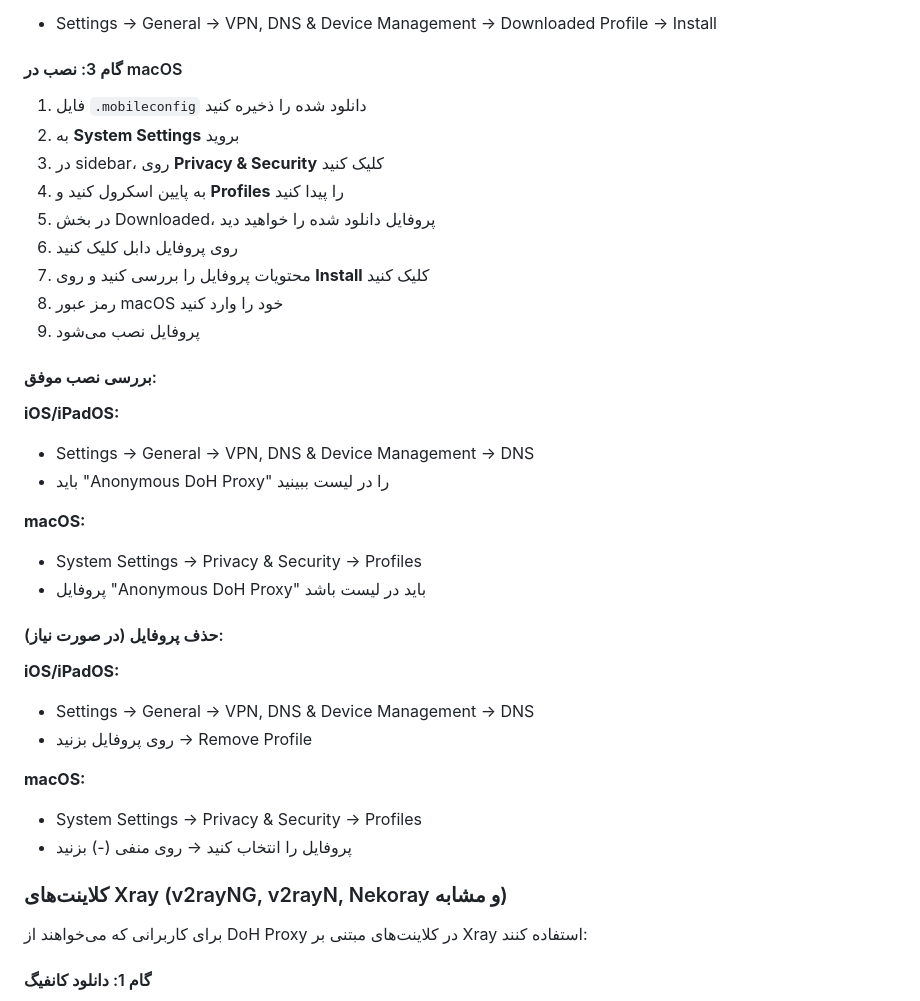
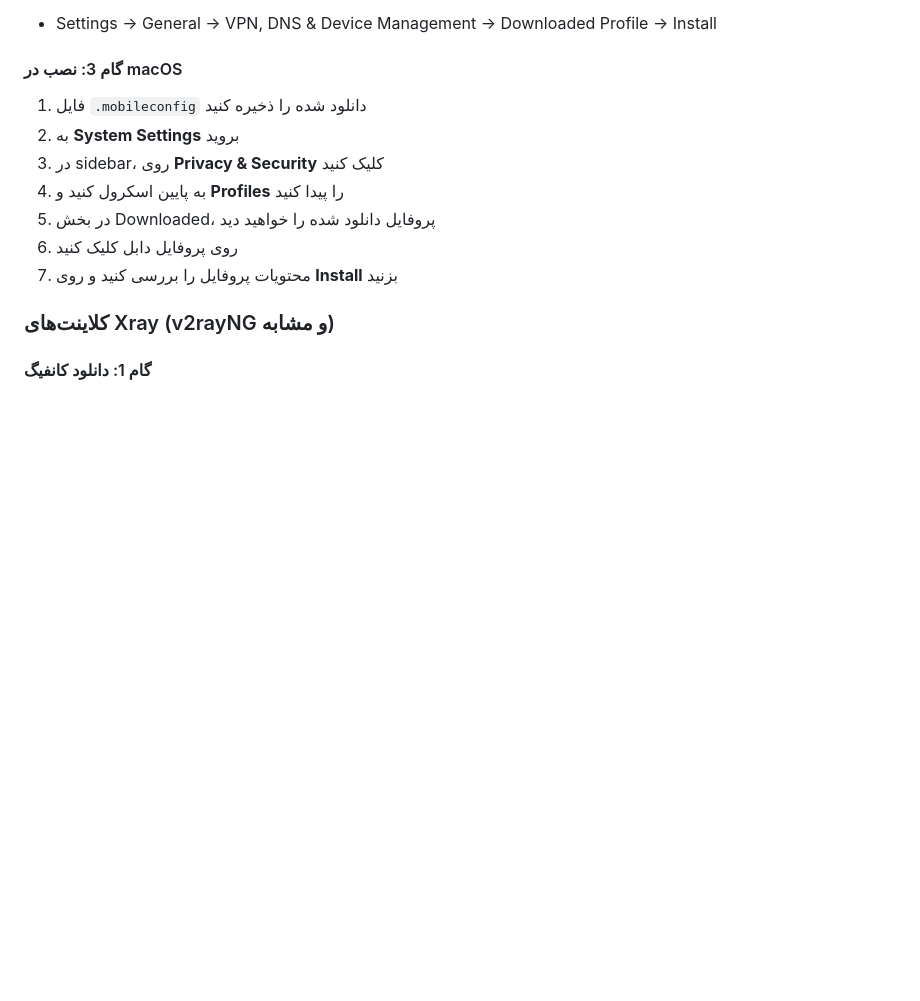
Before and after one commit to sinaha81/cloudflare-doh-worker, a Markdown page: docs/installation-guide.md, the part around the change printed below. GitHub-like rendering; blank space fills up the shorter version.

```diff
--- a/docs/installation-guide.md
+++ b/docs/installation-guide.md
@@ -180,33 +204,9 @@ curl -H 'accept: application/dns-json' \
 4. به پایین اسکرول کنید و **Profiles** را پیدا کنید
 5. در بخش Downloaded، پروفایل دانلود شده را خواهید دید
 6. روی پروفایل دابل کلیک کنید
-7. محتویات پروفایل را بررسی کنید و روی **Install** کلیک کنید
-8. رمز عبور macOS خود را وارد کنید
-9. پروفایل نصب می‌شود
+7. محتویات پروفایل را بررسی کنید و روی **Install** بزنید
 
-#### بررسی نصب موفق:
-
-**iOS/iPadOS:**
-- Settings → General → VPN, DNS & Device Management → DNS
-- باید "Anonymous DoH Proxy" را در لیست ببینید
-
-**macOS:**
-- System Settings → Privacy & Security → Profiles
-- پروفایل "Anonymous DoH Proxy" باید در لیست باشد
-
-#### حذف پروفایل (در صورت نیاز):
-
-**iOS/iPadOS:**
-- Settings → General → VPN, DNS & Device Management → DNS
-- روی پروفایل بزنید → Remove Profile
-
-**macOS:**
-- System Settings → Privacy & Security → Profiles
-- پروفایل را انتخاب کنید → روی منفی (-) بزنید
-
-### کلاینت‌های Xray (v2rayNG, v2rayN, Nekoray و مشابه)
-
-برای کاربرانی که می‌خواهند از DoH Proxy در کلاینت‌های مبتنی بر Xray استفاده کنند:
+### کلاینت‌های Xray (v2rayNG و مشابه)
 
 #### گام 1: دانلود کانفیگ
 
```
Also changed, not shown: other parts of docs/installation-guide.md (+28 -79 lines).
